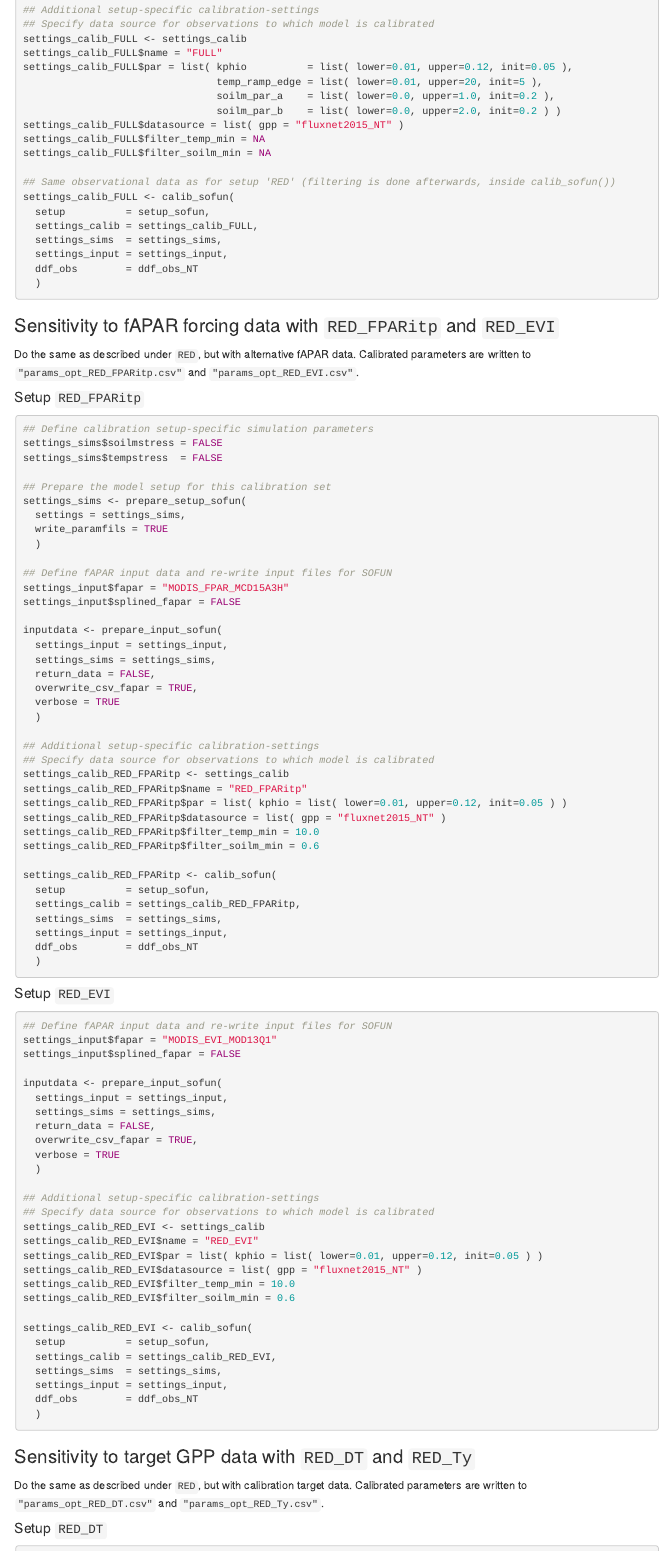
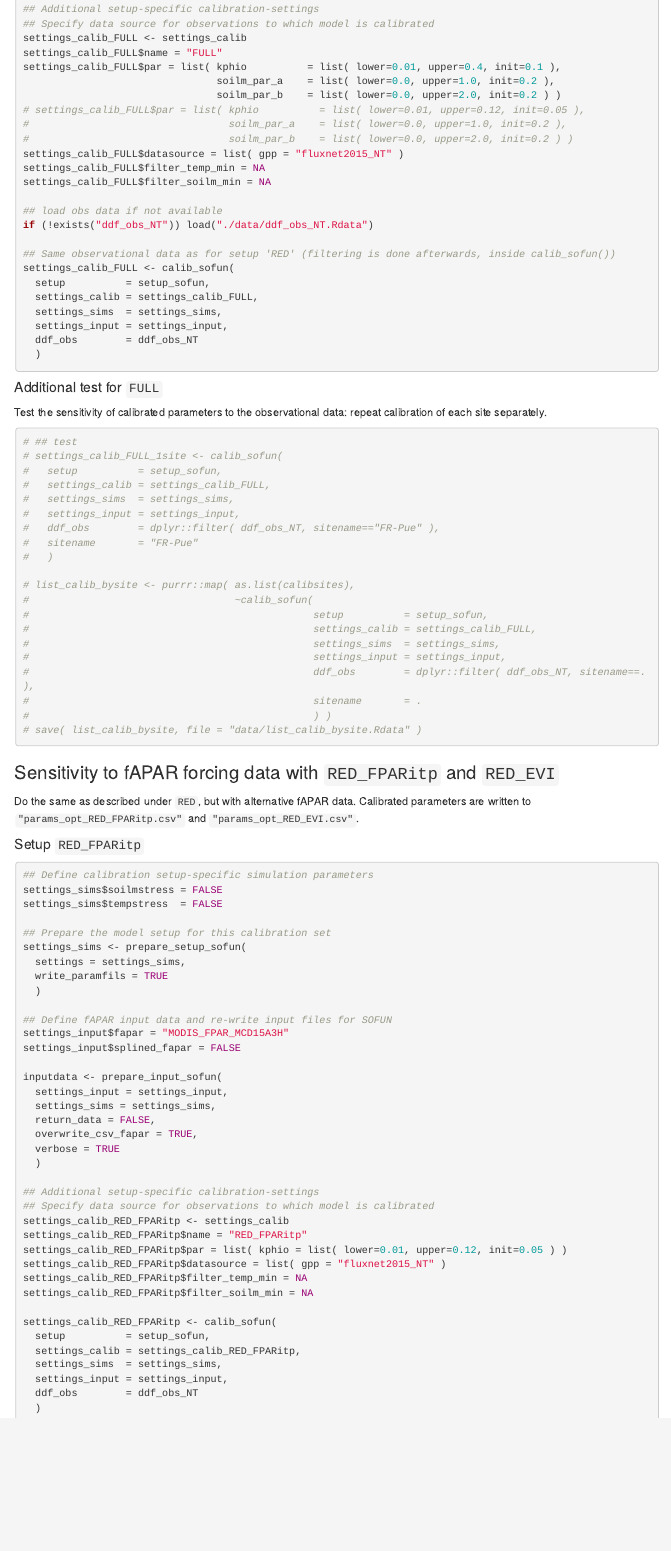
Before and after one commit to stineb/eval_pmodel, an R Markdown document (calib_sofun.Rmd): the page in a window 1100 px wide, from 4650 px down before the commit and from 4720 px down after it, so that both start at the same text. Rendered offline with R 4.5, knitr and Pandoc, with nearby package versions; some code elsewhere in the file could not run offline; menus at the side of the page are left out.

Commit message:
redefined FULL calibration after implementing Bernacchi temperature function

````diff
--- a/calib_sofun.Rmd
+++ b/calib_sofun.Rmd
@@ -236,13 +240,18 @@ inputdata <- prepare_input_sofun(
 ## Specify data source for observations to which model is calibrated
 settings_calib_FULL <- settings_calib
 settings_calib_FULL$name = "FULL"
-settings_calib_FULL$par = list( kphio          = list( lower=0.01, upper=0.12, init=0.05 ),
-                                temp_ramp_edge = list( lower=0.01, upper=20, init=5 ),
+settings_calib_FULL$par = list( kphio          = list( lower=0.01, upper=0.4, init=0.1 ),
                                 soilm_par_a    = list( lower=0.0, upper=1.0, init=0.2 ),
                                 soilm_par_b    = list( lower=0.0, upper=2.0, init=0.2 ) )
+# settings_calib_FULL$par = list( kphio          = list( lower=0.01, upper=0.12, init=0.05 ),
+#                                 soilm_par_a    = list( lower=0.0, upper=1.0, init=0.2 ),
+#                                 soilm_par_b    = list( lower=0.0, upper=2.0, init=0.2 ) )
 settings_calib_FULL$datasource = list( gpp = "fluxnet2015_NT" )
 settings_calib_FULL$filter_temp_min = NA
 settings_calib_FULL$filter_soilm_min = NA
+
+## load obs data if not available
+if (!exists("ddf_obs_NT")) load("./data/ddf_obs_NT.Rdata")
 
 ## Same observational data as for setup 'RED' (filtering is done afterwards, inside calib_sofun())
 settings_calib_FULL <- calib_sofun(
@@ -254,6 +263,30 @@ settings_calib_FULL <- calib_sofun(
   )
 ```
 
+#### Additional test for `FULL`
+Test the sensitivity of calibrated parameters to the observational data: repeat calibration of each site separately.
+```{r}
+# ## test
+# settings_calib_FULL_1site <- calib_sofun(
+#   setup          = setup_sofun,
+#   settings_calib = settings_calib_FULL,
+#   settings_sims  = settings_sims,
+#   settings_input = settings_input,
+#   ddf_obs        = dplyr::filter( ddf_obs_NT, sitename=="FR-Pue" ),
+#   sitename       = "FR-Pue"
+#   )
+
+# list_calib_bysite <- purrr::map( as.list(calibsites),
+#                                  ~calib_sofun(
+#                                               setup          = setup_sofun,
+#                                               settings_calib = settings_calib_FULL,
+#                                               settings_sims  = settings_sims,
+#                                               settings_input = settings_input,
+#                                               ddf_obs        = dplyr::filter( ddf_obs_NT, sitename==. ),
+#                                               sitename       = .
+#                                               ) )
+# save( list_calib_bysite, file = "data/list_calib_bysite.Rdata" )
+```
 
 ### Sensitivity to fAPAR forcing data with `RED_FPARitp` and `RED_EVI`
 
@@ -289,8 +322,8 @@ settings_calib_RED_FPARitp <- settings_calib
 settings_calib_RED_FPARitp$name = "RED_FPARitp"
 settings_calib_RED_FPARitp$par = list( kphio = list( lower=0.01, upper=0.12, init=0.05 ) )
 settings_calib_RED_FPARitp$datasource = list( gpp = "fluxnet2015_NT" )
-settings_calib_RED_FPARitp$filter_temp_min = 10.0
-settings_calib_RED_FPARitp$filter_soilm_min = 0.6
+settings_calib_RED_FPARitp$filter_temp_min = NA
+settings_calib_RED_FPARitp$filter_soilm_min = NA
 
 settings_calib_RED_FPARitp <- calib_sofun(
   setup          = setup_sofun,
@@ -322,8 +355,8 @@ settings_calib_RED_EVI <- settings_calib
 settings_calib_RED_EVI$name = "RED_EVI"
 settings_calib_RED_EVI$par = list( kphio = list( lower=0.01, upper=0.12, init=0.05 ) )
 settings_calib_RED_EVI$datasource = list( gpp = "fluxnet2015_NT" )
-settings_calib_RED_EVI$filter_temp_min = 10.0
-settings_calib_RED_EVI$filter_soilm_min = 0.6
+settings_calib_RED_EVI$filter_temp_min = NA
+settings_calib_RED_EVI$filter_soilm_min = NA
 
 settings_calib_RED_EVI <- calib_sofun(
   setup          = setup_sofun,
````
Also changed, not shown: calib_sofun.Rmd (20 more changed lines).
